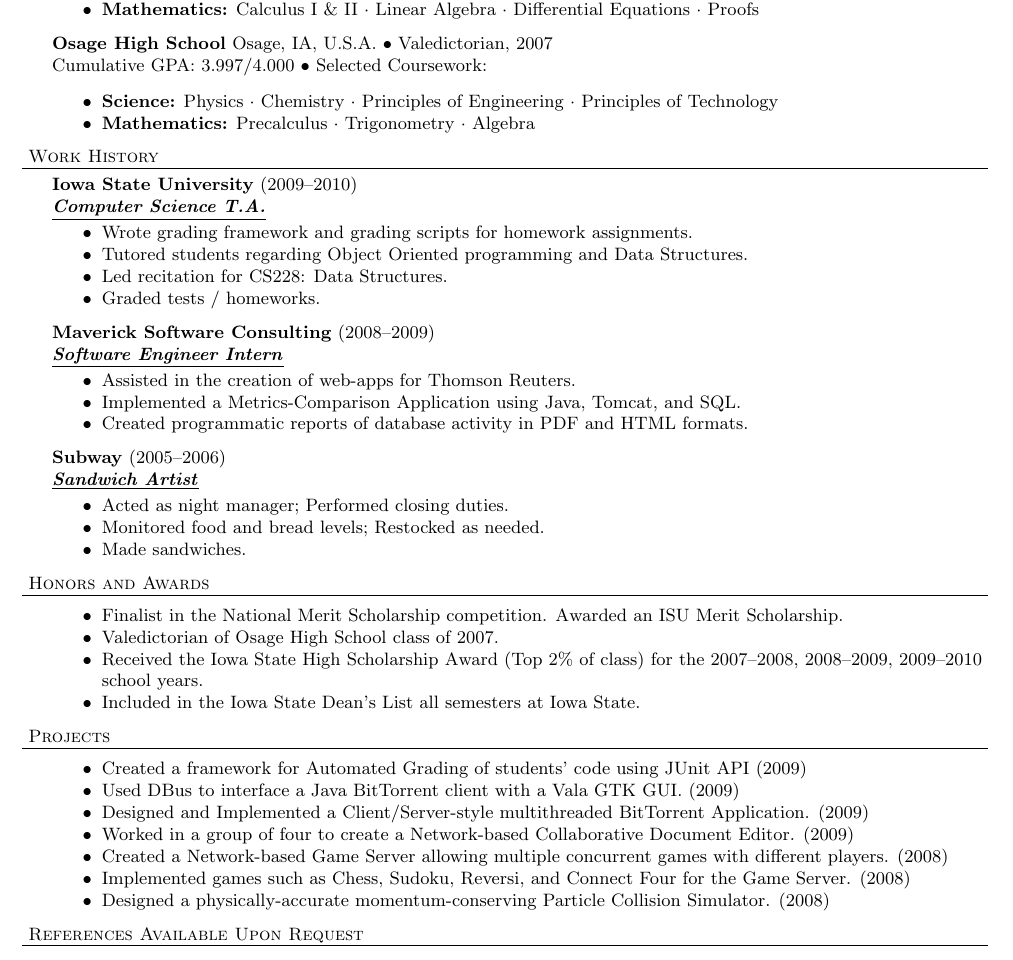
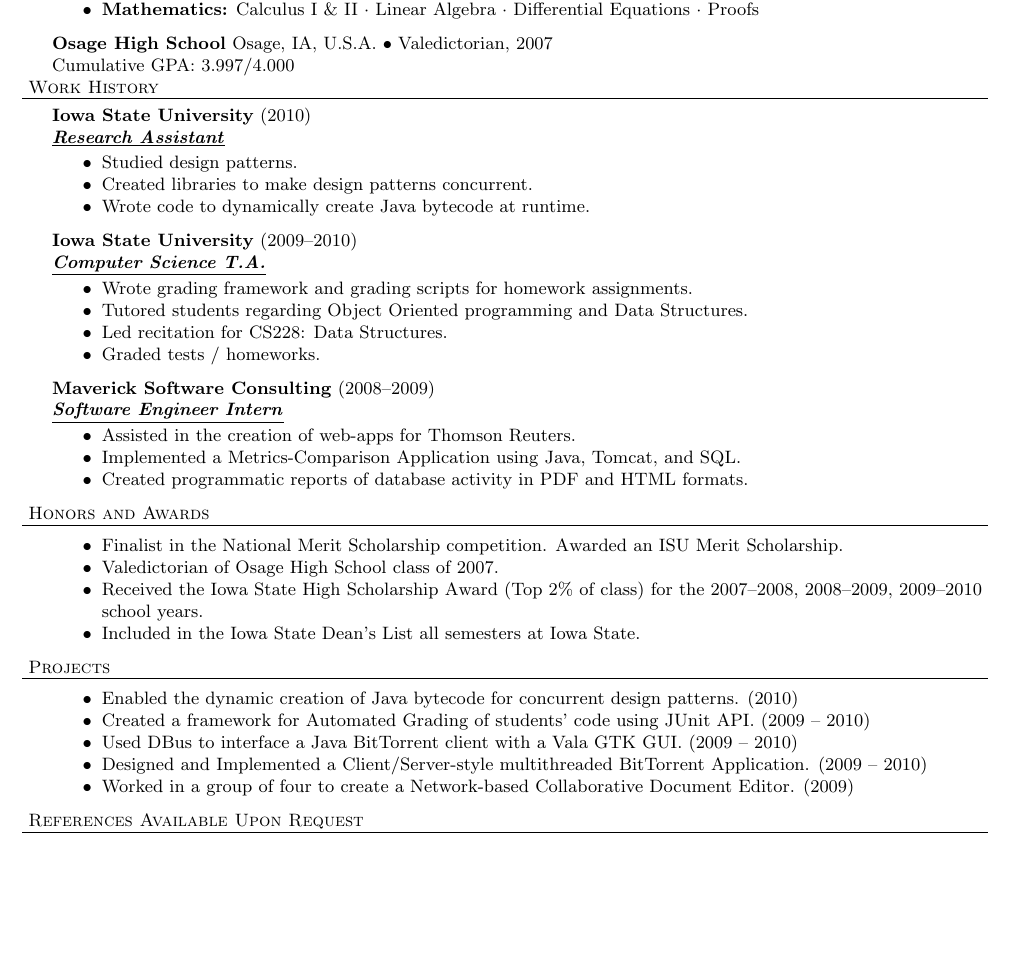
Before and after one commit to war1025/resume, a LaTeX CV (resume.tex): part of the page, cut so that both start at the same text, the shorter picture padded with empty space. Compiled offline with pdfLaTeX.

Commit message:
Updating resume

```diff
--- a/resume.tex
+++ b/resume.tex
@@ -119,25 +119,32 @@
 			}
 		\end{achievements}
 
-	\schoolwithcourses{Osage High School}{Osage, IA, U.S.A.}{Valedictorian, 2007}
+	\school{Osage High School}{Osage, IA, U.S.A.}{Valedictorian, 2007}
 	{Cumulative GPA: 3.997/4.000}
-		\begin{achievements}
-			\item{
-				\area{Science}
-				\subject{Physics}
-				\subject{Chemistry}
-				\subject{Principles of Engineering}
-				\lastsubject{Principles of Technology}
-			}
-			\item{
-				\area{Mathematics}
-				\subject{Precalculus}
-				\subject{Trigonometry}
-				\lastsubject{Algebra}
-			}
-		\end{achievements}
+		%\begin{achievements}
+			%\item{
+				%\area{Science}
+				%\subject{Physics}
+				%\subject{Chemistry}
+				%\subject{Principles of Engineering}
+				%\lastsubject{Principles of Technology}
+			%}
+			%\item{
+				%\area{Mathematics}
+				%\subject{Precalculus}
+				%\subject{Trigonometry}
+				%\lastsubject{Algebra}
+			%}
+		%\end{achievements}
 
 \header{Work History}
+
+	\employer{Iowa State University}{2010}{Research Assistant}
+		\begin{achievements}
+			\item{Studied design patterns.}
+			\item{Created libraries to make design patterns concurrent.}
+			\item{Wrote code to dynamically create Java bytecode at runtime.}
+		\end{achievements}
 
 	\employer{Iowa State University}{2009--2010}{Computer Science T.A.}
 		\begin{achievements}
@@ -154,12 +161,6 @@
 			\item{Created programmatic reports of database activity in PDF and HTML formats.}
 		\end{achievements}
 
-	\employer{Subway}{2005--2006}{Sandwich Artist}
-		\begin{achievements}
-			\item{Acted as night manager; Performed closing duties.}
-			\item{Monitored food and bread levels; Restocked as needed.}
-			\item{Made sandwiches.}
-		\end{achievements}
 
 \header{Honors and Awards}
 
@@ -173,13 +174,11 @@
 \header{Projects}
 
 	\begin{achievements}
-		\item{Created a framework for Automated Grading of students' code using JUnit API (2009)}
-		\item{Used DBus to interface a Java BitTorrent client with a Vala GTK GUI. (2009)}
-		\item{Designed and Implemented a Client/Server-style multithreaded BitTorrent Application. (2009)}
+		\item{Enabled the dynamic creation of Java bytecode for concurrent design patterns. (2010)}
+		\item{Created a framework for Automated Grading of students' code using JUnit API. (2009 -- 2010)}
+		\item{Used DBus to interface a Java BitTorrent client with a Vala GTK GUI. (2009 -- 2010)}
+		\item{Designed and Implemented a Client/Server-style multithreaded BitTorrent Application. (2009 -- 2010)}
 		\item{Worked in a group of four to create a Network-based Collaborative Document Editor. (2009)}
-		\item{Created a Network-based Game Server allowing multiple concurrent games with different players. (2008)}
-		\item{Implemented games such as Chess, Sudoku, Reversi, and Connect Four for the Game Server. (2008)}
-		\item{Designed a physically-accurate momentum-conserving Particle Collision Simulator. (2008)}
 	\end{achievements}
 
 \header{References Available Upon Request}
```
